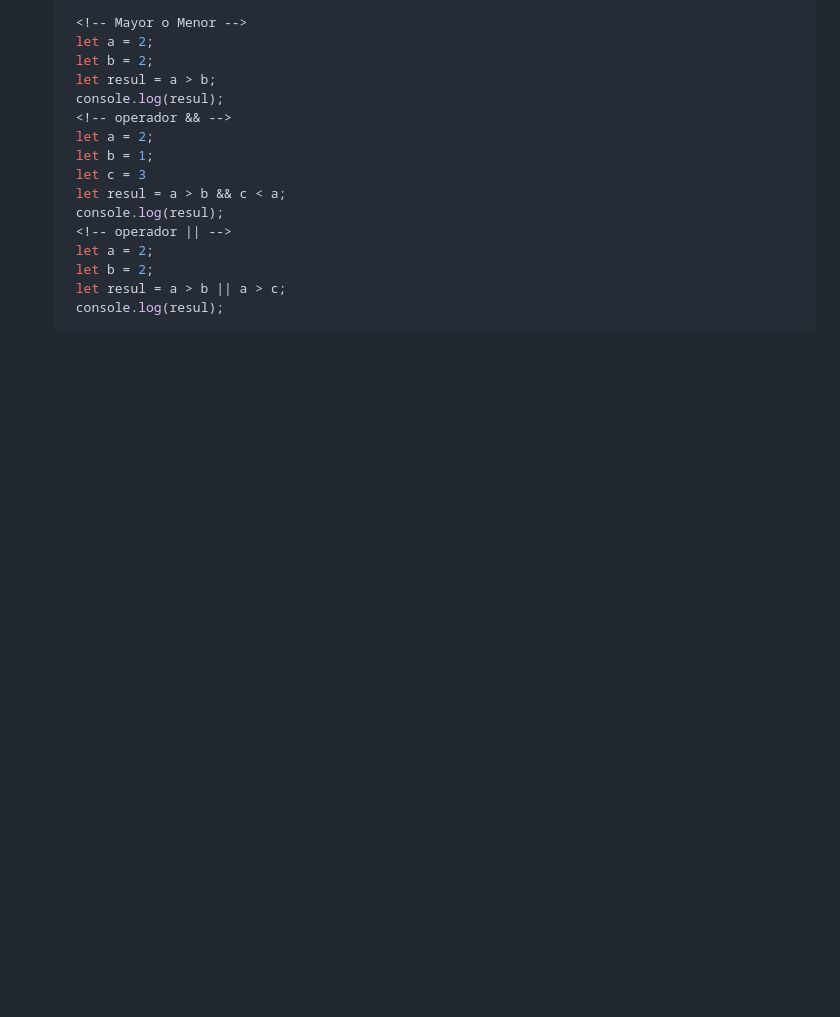
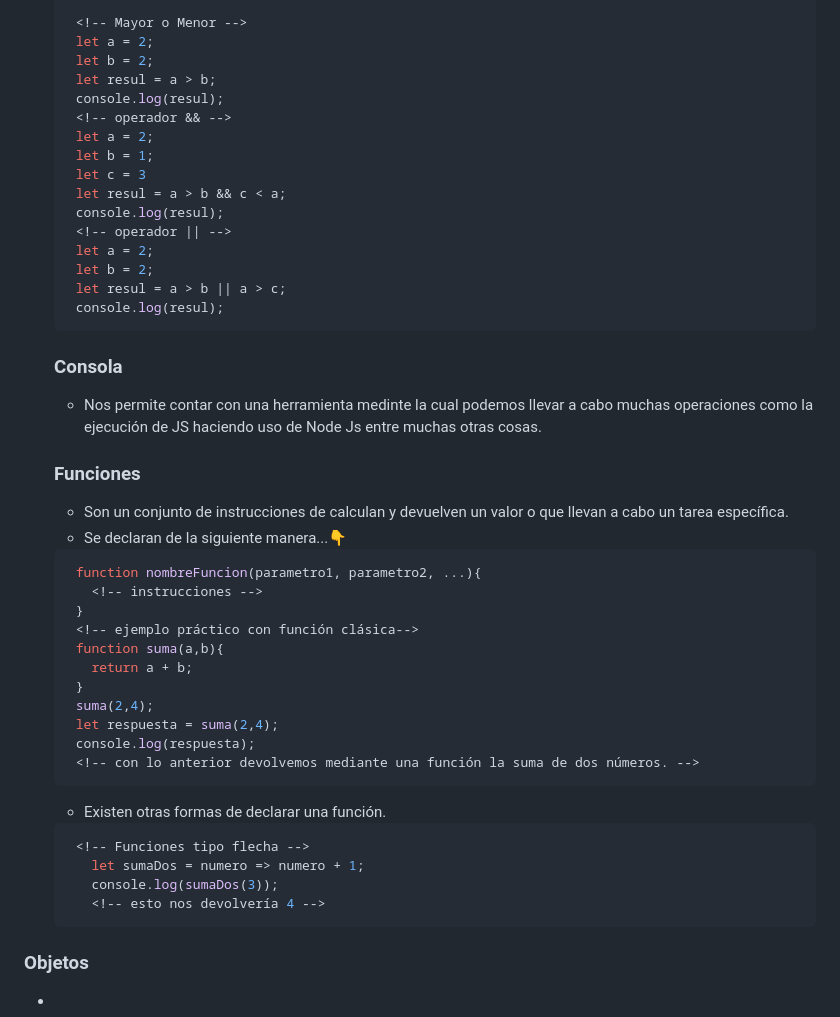
Before and after one commit to Jemendieta/Tres-Cursos, a Markdown page: README.md, the part around the change. GitHub-like rendering; blank space fills up the shorter version.

Commit message:
Consola y Funciones

````diff
--- a/README.md
+++ b/README.md
@@ -532,3 +532,39 @@
     let resul = a > b || a > c;
     console.log(resul);
    ```
+
+   ### Consola
+
+   - Nos permite contar con una herramienta medinte la cual podemos llevar a cabo muchas operaciones como la ejecución de JS haciendo uso de Node Js entre muchas otras cosas.
+
+   ### Funciones
+
+   - Son un conjunto de instrucciones de calculan y devuelven un valor o que llevan a cabo un tarea específica.
+   - Se declaran de la siguiente manera...👇
+
+   ```JS
+    function nombreFuncion(parametro1, parametro2, ...){
+      <!-- instrucciones -->
+    }
+    <!-- ejemplo práctico con función clásica-->
+    function suma(a,b){
+      return a + b;
+    }
+    suma(2,4);
+    let respuesta = suma(2,4);
+    console.log(respuesta);
+    <!-- con lo anterior devolvemos mediante una función la suma de dos números. -->
+   ```
+
+   - Existen otras formas de declarar una función.
+
+   ```JS
+    <!-- Funciones tipo flecha -->
+      let sumaDos = numero => numero + 1;
+      console.log(sumaDos(3));
+      <!-- esto nos devolvería 4 -->
+   ```
+
+### Objetos
+
+-
````
